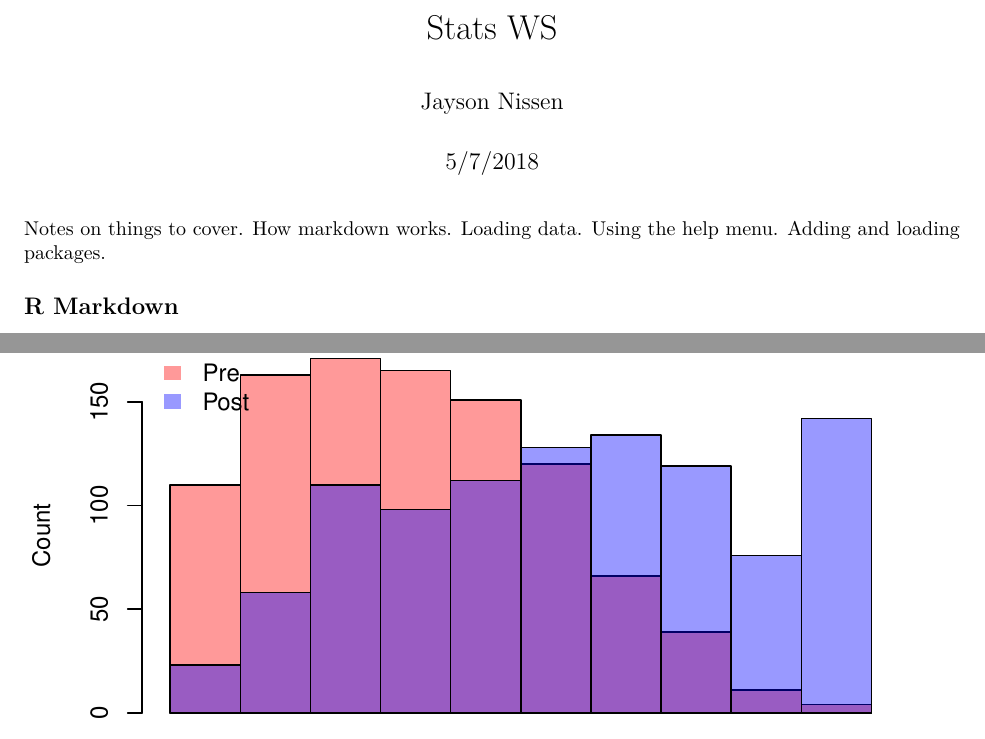
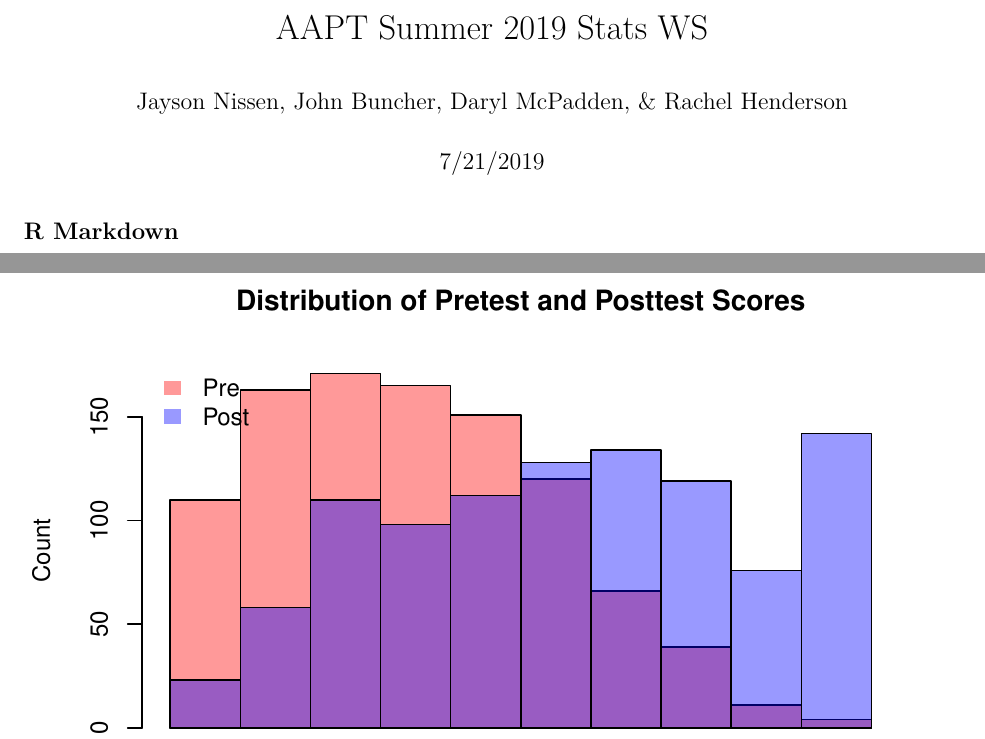
Before and after one commit to jbuncher/Stats-Working-Group, an R Markdown document (AAPT_2019_ part_1_visualizations.Rmd): two parts of pages 1 and 6 of 12 before the commit and two parts of pages 1 and 5 of 11 after it, joined at a grey line, cut so that both start at the same text. Rendered offline with R 4.5, knitr and Pandoc, then LaTeX, with nearby package versions.

Commit message:
remove initial comments on "things to cover", add authors, change title, change date

````diff
--- a/AAPT_2019_ part_1_visualizations.Rmd
+++ b/AAPT_2019_ part_1_visualizations.Rmd
@@ -1,15 +1,9 @@
 ---
-title: "Stats WS"
-author: "Jayson Nissen"
-date: "5/7/2018"
+title: "AAPT Summer 2019 Stats WS"
+author: "Jayson Nissen, John Buncher, Daryl McPadden, & Rachel Henderson"
+date: "7/21/2019"
 output: pdf_document
 ---
-Notes on things to cover.
-How markdown works.
-Loading data.
-Using the help menu.
-Adding and loading packages.
-
 
 ```{r setup, include=FALSE}
 knitr::opts_chunk$set(echo = TRUE)
````
